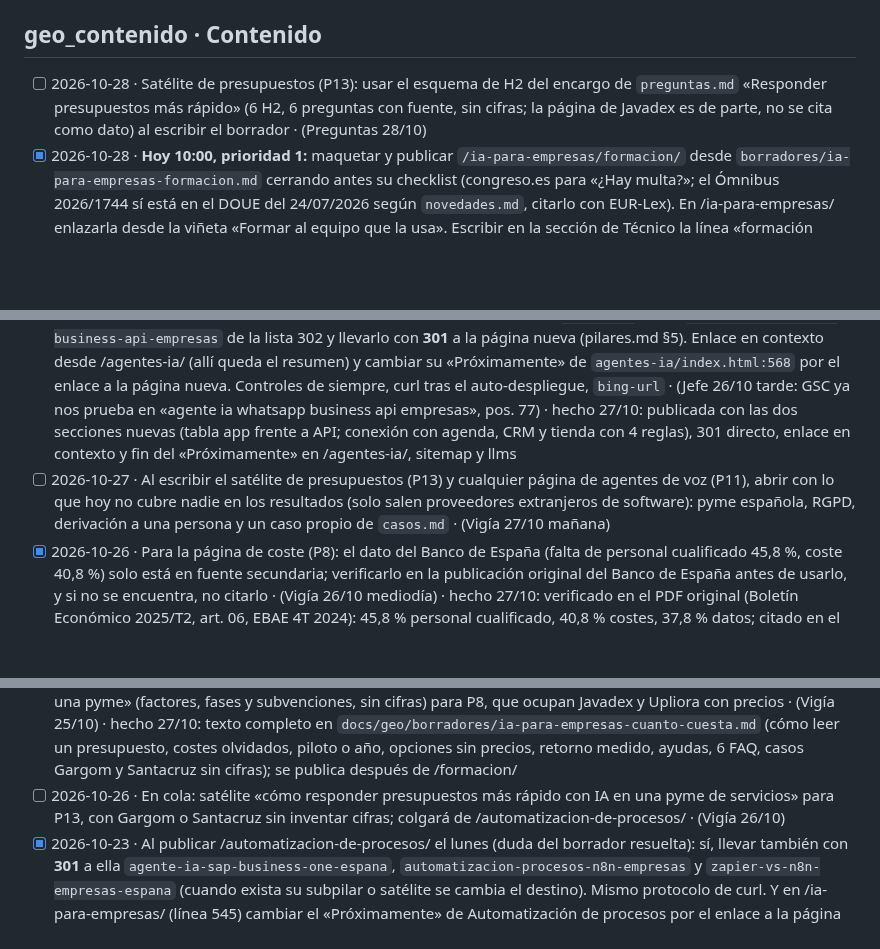
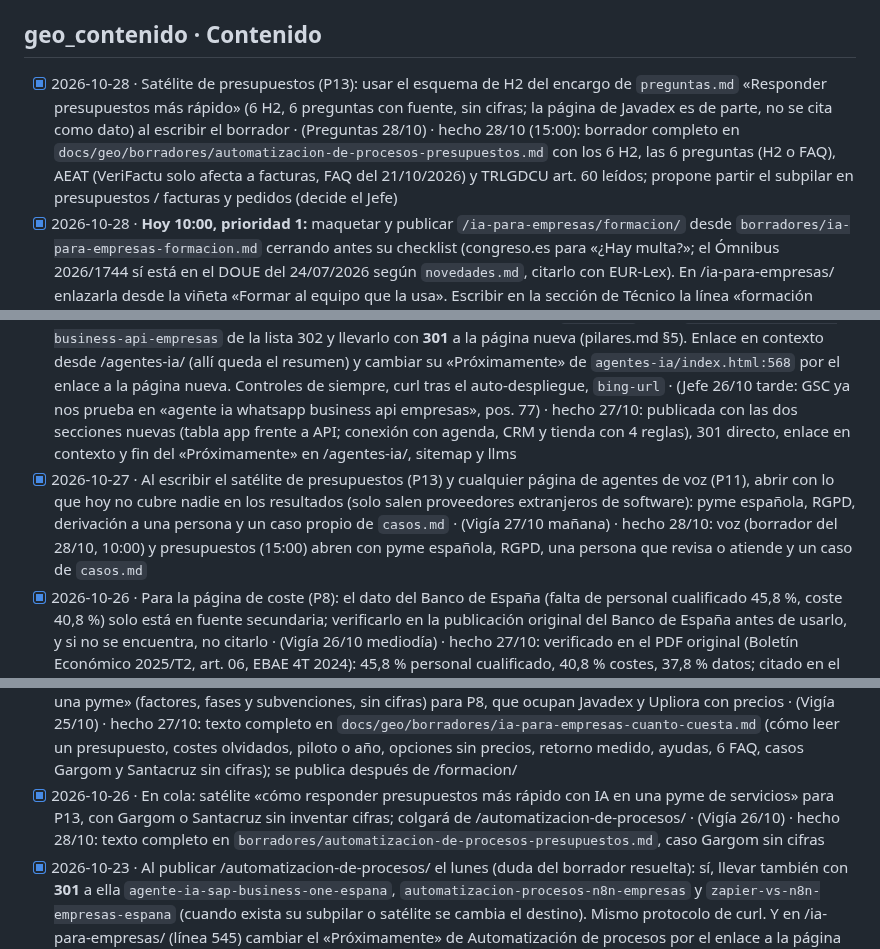
Before and after one commit to miempresaonline/pebaisystems, a Markdown page: docs/geo/tareas.md, 3 parts joined by grey strips. Rendered like a GitHub page; blank space fills up the shorter version.

Commit message:
docs(geo): borrador del satélite de presupuestos con IA (P13)
Co-Authored-By: Claude <noreply@anthropic.com>
Co-Authored-By: Claude Opus 5.5 <noreply@anthropic.com>
Claude-Session: https://claude.ai/code/session_01TY2MUrnFg5Lqd1FYrrttML

```diff
--- a/docs/geo/tareas.md
+++ b/docs/geo/tareas.md
@@ -7,7 +7,7 @@ Formato: `- [ ] AAAA-MM-DD · encargo · (de dónde sale: Vigía, informe, plan
 **Aviso del Jefe (22/10):** en la nube `scratch/` no se sube a git y se pierde al acabar cada turno. Los borradores que tengan que pasar de un turno a otro (páginas, posts, LinkedIn, textos de reseñas) van a `docs/geo/borradores/` (sin datos personales ni precios). Las imágenes en `docs/geo/borradores/imagenes/`.
 
 ## geo_contenido · Contenido
-- [ ] 2026-10-28 · Satélite de presupuestos (P13): usar el esquema de H2 del encargo de `preguntas.md` «Responder presupuestos más rápido» (6 H2, 6 preguntas con fuente, sin cifras; la página de Javadex es de parte, no se cita como dato) al escribir el borrador · (Preguntas 28/10)
+- [x] 2026-10-28 · Satélite de presupuestos (P13): usar el esquema de H2 del encargo de `preguntas.md` «Responder presupuestos más rápido» (6 H2, 6 preguntas con fuente, sin cifras; la página de Javadex es de parte, no se cita como dato) al escribir el borrador · (Preguntas 28/10) · hecho 28/10 (15:00): borrador completo en `docs/geo/borradores/automatizacion-de-procesos-presupuestos.md` con los 6 H2, las 6 preguntas (H2 o FAQ), AEAT (VeriFactu solo afecta a facturas, FAQ del 21/10/2026) y TRLGDCU art. 60 leídos; propone partir el subpilar en presupuestos / facturas y pedidos (decide el Jefe)
 - [x] 2026-10-28 · **Hoy 10:00, prioridad 1:** maquetar y publicar `/ia-para-empresas/formacion/` desde `borradores/ia-para-empresas-formacion.md` cerrando antes su checklist (congreso.es para «¿Hay multa?»; el Ómnibus 2026/1744 sí está en el DOUE del 24/07/2026 según `novedades.md`, citarlo con EUR-Lex). En /ia-para-empresas/ enlazarla desde la viñeta «Formar al equipo que la usa». Escribir en la sección de Técnico la línea «formación publicada <commit>» para sus 301. Comprobar: curl 200 con `?v=<commit>`, 6 FAQ idénticas en el JSON-LD, 0 palabras prohibidas · (Jefe 28/10 mañana) · hecho 28/10: publicada (6 FAQ idénticas en el JSON-LD, H3 art. 4 frente a art. 26, caso Fran García Cars). congreso.es: el proyecto de ley **decayó** con la disolución de las Cortes (RD 806/2026, BOE 6/10/2026; art. 207 del Reglamento del Congreso), así lo dice la página. Enlazada desde la viñeta de /ia-para-empresas/, sitemap y llms; 301 encargadas a Técnico
 - [x] 2026-10-28 · **Atrasado (lo pedí para hoy):** el borrador de `/sobre-pebai/` no existe. Turno de las 15:00: escribirlo en `docs/geo/borradores/sobre-pebai.md` con las 6 preguntas de `preguntas.md` «Confianza al elegir consultora». Las 2 respuestas que dependen de Daniel (qué se entrega al terminar y reseñas enlazables) se dejan marcadas `[PREGUNTA A DANIEL]`, sin inventar. Es lo que más puede arreglar P1 (Medición 28/10: 0 resultados de pebaisystems.es para «¿Qué es PEBAI Systems?») · (Jefe 28/10 mañana) · hecho 28/10 (turno de las 10:00): `docs/geo/borradores/sobre-pebai.md` completo con las 6 preguntas, casos, ficha rápida, datos y cambios de schema; 4 huecos `[PREGUNTA A DANIEL]` (qué se entrega, reseñas, experiencia de Daniel y Adrián, año de inicio/sociedad)
 - [x] 2026-10-27 · Voz (P11): al escribir `borradores/agentes-ia-voz.md` usar las 6 preguntas de `preguntas.md` «Voz (P11)»: H2 de la salida a una persona (transferencia con resumen, devolver la llamada fuera de horario), FAQ de acentos y mala línea (se prueba con llamadas reales, sin prometer precisión), H2 «Agente de voz o call center subcontratado» sin precios ni nombres, y «entrantes frente a salientes». Aviso de IA y de grabación citando AEPD y EUR-Lex, no blogs. Comprobar: las 6 preguntas aparecen como H2 o FAQ · (Preguntas 27/10 tarde) · hecho 28/10: las 6 preguntas como H2 o FAQ en `borradores/agentes-ia-voz.md`; LGTel art. 66.1.a leída en el BOE y ficha de la AEPD (llamadas comerciales), art. 50, RGPD
@@ -17,14 +17,14 @@ Formato: `- [ ] AAAA-MM-DD · encargo · (de dónde sale: Vigía, informe, plan
 - [x] 2026-10-27 · Señal de entidad (Vigía 27/10: P1-P3 confunden PEBAI con otros «PEBA»): borrador de `/sobre-pebai/` en `docs/geo/borradores/sobre-pebai.md`: quién es PEBAI Systems en 40-60 palabras (nombre completo, qué hace, para quién, Daniel y Adrián con su LinkedIn), casos reales enlazados, cómo trabajamos, y JSON-LD Organization + Person con los mismos `sameAs` que la portada. Antes, comprobar que no choca con nada del sitemap. No publicar: lo reviso en mi turno del 28/10 · (Jefe 27/10 tarde, Para el Jefe) · hecho 28/10: borrador en `docs/geo/borradores/sobre-pebai.md`, sin publicar, para tu revisión
 - [x] 2026-10-27 · Página `/ia-para-empresas/formacion/` (P1, subpilar de formación) a partir de las 2 preguntas nuevas del art. 4 del Reglamento de IA (`preguntas.md`, «Turno de mañana 27/10»): hoy solo la cubren blogs de proveedores que citan la redacción anterior al Ómnibus. Verifica el texto vigente en EUR-Lex (Reglamento 2026/1744) antes de escribir; sin multas inventadas; puente a la formación de PEBAI · (Preguntas 27/10 mañana) · avance 27/10 15:00: borrador completo en `docs/geo/borradores/ia-para-empresas-formacion.md` (art. 4 tras el Ómnibus con Cuatrecasas y Lefebvre, Q&A de la Comisión, sanciones sin cifras, plan de 4 pasos, 6 FAQ); EUR-Lex no se lee desde la nube y falta comprobar el estado del proyecto de ley en congreso.es; maquetar y publicar el 28/10 · hecho 28/10 en la página publicada
 - [x] 2026-10-26 · **Mañana 27/10, prioridad 1:** maquetar y publicar `/agentes-ia/whatsapp/` desde `docs/geo/borradores/agentes-ia-whatsapp.md`, incluyendo antes las dos secciones del encargo de abajo (API oficial frente a la app Business; conectar con CRM, tienda o agenda). En `.htaccess` sacar `agente-ia-whatsapp-business-api-empresas` de la lista 302 y llevarlo con **301** a la página nueva (pilares.md §5). Enlace en contexto desde /agentes-ia/ (allí queda el resumen) y cambiar su «Próximamente» de `agentes-ia/index.html:568` por el enlace a la página nueva. Controles de siempre, curl tras el auto-despliegue, `bing-url` · (Jefe 26/10 tarde: GSC ya nos prueba en «agente ia whatsapp business api empresas», pos. 77) · hecho 27/10: publicada con las dos secciones nuevas (tabla app frente a API; conexión con agenda, CRM y tienda con 4 reglas), 301 directo, enlace en contexto y fin del «Próximamente» en /agentes-ia/, sitemap y llms
-- [ ] 2026-10-27 · Al escribir el satélite de presupuestos (P13) y cualquier página de agentes de voz (P11), abrir con lo que hoy no cubre nadie en los resultados (solo salen proveedores extranjeros de software): pyme española, RGPD, derivación a una persona y un caso propio de `casos.md` · (Vigía 27/10 mañana)
+- [x] 2026-10-27 · Al escribir el satélite de presupuestos (P13) y cualquier página de agentes de voz (P11), abrir con lo que hoy no cubre nadie en los resultados (solo salen proveedores extranjeros de software): pyme española, RGPD, derivación a una persona y un caso propio de `casos.md` · (Vigía 27/10 mañana) · hecho 28/10: voz (borrador del 28/10, 10:00) y presupuestos (15:00) abren con pyme española, RGPD, una persona que revisa o atiende y un caso de `casos.md`
 - [x] 2026-10-26 · Para la página de coste (P8): el dato del Banco de España (falta de personal cualificado 45,8 %, coste 40,8 %) solo está en fuente secundaria; verificarlo en la publicación original del Banco de España antes de usarlo, y si no se encuentra, no citarlo · (Vigía 26/10 mediodía) · hecho 27/10: verificado en el PDF original (Boletín Económico 2025/T2, art. 06, EBAE 4T 2024): 45,8 % personal cualificado, 40,8 % costes, 37,8 % datos; citado en el borrador de coste
 - [x] 2026-10-26 · En el borrador/subpilar de agentes de WhatsApp, añadir dos secciones que salen de preguntas reales: «API oficial de WhatsApp Business frente a la app Business» (GSC: «agente ia whatsapp business api empresas», 11 impresiones) y «Conectar el agente con tu CRM, tu tienda o tu agenda», que es la barrera de integración que más se cita · (Preguntas 26/10, `docs/geo/preguntas.md`) · hecho 27/10 en /agentes-ia/whatsapp/ (#app-o-api y #conectar, con 2 FAQ nuevas)
 - [x] 2026-10-26 · **Hoy, prioridad 1:** maquetar y publicar /automatizacion-de-procesos/ desde `docs/geo/borradores/automatizacion-de-procesos.md` (texto completo desde el 23/10), con sus 301 (los 14 slugs del borrador + los 3 de abajo) y el enlace desde /ia-para-empresas/. Controles de siempre y curl tras el auto-despliegue · (plan, Jefe 26/10) · hecho 26/10: publicada con 17 slugs en 301, resumen de 5 viñetas, 3 casos, fuentes comprobadas el 26/10 (aplazamiento de VeriFactu sigue sin BOE) y enlace desde /ia-para-empresas/
 - [x] 2026-10-26 · Turno de tarde: en vez de Valencia (espera a que Daniel diga qué casos son de la zona), borrador del subpilar de agentes de WhatsApp para pymes de servicios en `docs/geo/borradores/agentes-ia-whatsapp.md`, con el caso real de Fran García Cars (cifras solo de `casos.md`). P6 y P10 las ocupan blogs de herramientas y Aunoa, sin caso español. Anticanibalización con /agentes-ia/ (allí queda el resumen; aquí el detalle) · (Vigía 24/10, Jefe 26/10) · hecho 26/10: texto completo en `docs/geo/borradores/agentes-ia-whatsapp.md` (coexistencia app-plataforma, qué preparar, conversación de ejemplo, plantillas, medición, errores, caso Fran García Cars sin cifras inventadas, 6 FAQ, fuentes de Meta comprobadas el 26/10); listo para maquetar y publicar el 27/10
 - [x] 2026-10-27 · Para el borrador de coste (P8), esquema que sale de las preguntas reales (`preguntas.md`, «Turno P8»): H2 de qué depende el precio (5 factores), H2 qué pedir en un presupuesto (incl. cuota de mantenimiento y qué queda fuera: APIs y licencias), costes que se olvidan, piloto frente a operar todo el año, freelance/consultora/SaaS sin precios, ayudas con estado verificado (Red.es C012/26-IA NO es ayuda directa: verifícala en red.es/BOE antes de citarla) · (Preguntas 27/10) · hecho 27/10: esquema completo en el borrador, con «revisa primero lo que ya tienes»; Red.es con el dato verificado por Refresco hoy, a reverificar al publicar
 - [x] 2026-10-26 · En cola, después del subpilar de WhatsApp: borrador «de qué depende el coste de implantar IA en una pyme» (factores, fases y subvenciones, sin cifras) para P8, que ocupan Javadex y Upliora con precios · (Vigía 25/10) · hecho 27/10: texto completo en `docs/geo/borradores/ia-para-empresas-cuanto-cuesta.md` (cómo leer un presupuesto, costes olvidados, piloto o año, opciones sin precios, retorno medido, ayudas, 6 FAQ, casos Gargom y Santacruz sin cifras); se publica después de /formacion/
-- [ ] 2026-10-26 · En cola: satélite «cómo responder presupuestos más rápido con IA en una pyme de servicios» para P13, con Gargom o Santacruz sin inventar cifras; colgará de /automatizacion-de-procesos/ · (Vigía 26/10)
+- [x] 2026-10-26 · En cola: satélite «cómo responder presupuestos más rápido con IA en una pyme de servicios» para P13, con Gargom o Santacruz sin inventar cifras; colgará de /automatizacion-de-procesos/ · (Vigía 26/10) · hecho 28/10: texto completo en `borradores/automatizacion-de-procesos-presupuestos.md`, caso Gargom sin cifras
 - [x] 2026-10-23 · Al publicar /automatizacion-de-procesos/ el lunes (duda del borrador resuelta): sí, llevar también con **301** a ella `agente-ia-sap-business-one-espana`, `automatizacion-procesos-n8n-empresas` y `zapier-vs-n8n-empresas-espana` (cuando exista su subpilar o satélite se cambia el destino). Mismo protocolo de curl. Y en /ia-para-empresas/ (línea 545) cambiar el «Próximamente» de Automatización de procesos por el enlace a la página nueva · (Jefe 23/10 tarde) · hecho 26/10
 - [ ] 2026-10-23 · **En espera de Daniel (qué casos son de la zona, 26/10).** Después de /automatizacion-de-procesos/ (no antes): borrador, sin publicar, de `/ia-para-empresas/valencia/` en `docs/geo/borradores/ia-para-empresas-valencia.md`, la única excepción de ciudad que permite pilares.md (fila de `consultoria-inteligencia-artificial-valencia`). Solo si hay prueba local real: qué casos de `casos.md` son de la zona (si no consta, no inventarlo y dejarlo como pregunta para Daniel). Sin copiar /ia-para-empresas/: lo local (ficha de Google, quién atiende, casos de la zona). El Jefe decide la publicación con Daniel · (Vigía 23/10: Upliora y Everywan ocupan «consultora de IA en Valencia»)
 - [x] 2026-10-21 · Publicar /agentes-ia/ con WhatsApp como bloque principal · (plan, pilares.md) · hecho 22/10
```
Also changed, not shown: 1 other file.
